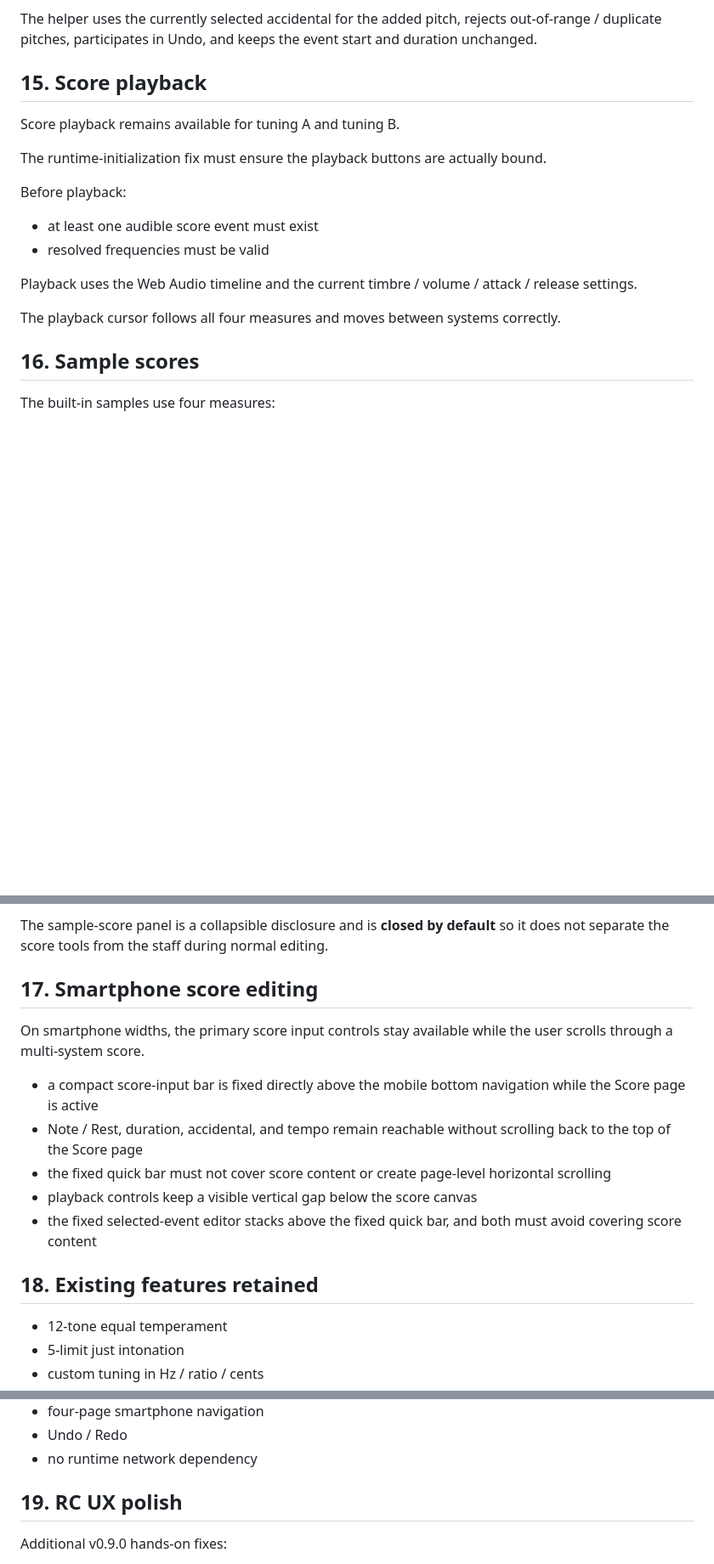
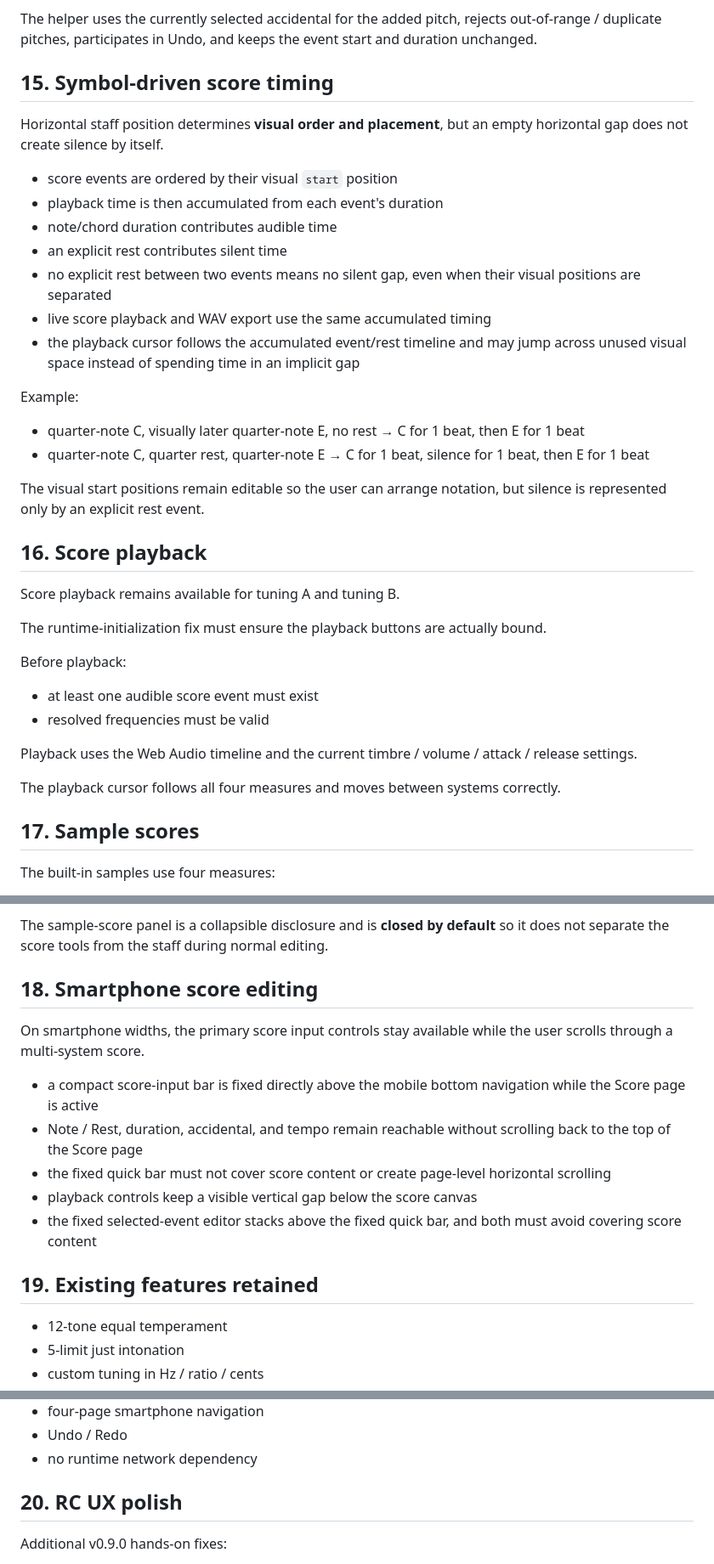
Before and after one commit to ttomohisa/htmlapps-tuning-compare, a Markdown page: APP_SPEC.md, 3 parts joined by grey strips. Shown at 85% size. GitHub-like rendering; blank space fills up the shorter version.

Commit message:
docs: define explicit-rest score timing

```diff
--- a/APP_SPEC.md
+++ b/APP_SPEC.md
@@ -195,7 +195,26 @@ When a non-rest event is selected, the selected-event editor also exposes one-ta
 
 The helper uses the currently selected accidental for the added pitch, rejects out-of-range / duplicate pitches, participates in Undo, and keeps the event start and duration unchanged.
 
-## 15. Score playback
+## 15. Symbol-driven score timing
+
+Horizontal staff position determines **visual order and placement**, but an empty horizontal gap does not create silence by itself.
+
+- score events are ordered by their visual `start` position
+- playback time is then accumulated from each event's duration
+- note/chord duration contributes audible time
+- an explicit rest contributes silent time
+- no explicit rest between two events means no silent gap, even when their visual positions are separated
+- live score playback and WAV export use the same accumulated timing
+- the playback cursor follows the accumulated event/rest timeline and may jump across unused visual space instead of spending time in an implicit gap
+
+Example:
+
+- quarter-note C, visually later quarter-note E, no rest → C for 1 beat, then E for 1 beat
+- quarter-note C, quarter rest, quarter-note E → C for 1 beat, silence for 1 beat, then E for 1 beat
+
+The visual start positions remain editable so the user can arrange notation, but silence is represented only by an explicit rest event.
+
+## 16. Score playback
 
 Score playback remains available for tuning A and tuning B.
 
@@ -210,7 +229,7 @@ Playback uses the Web Audio timeline and the current timbre / volume / attack /
 
 The playback cursor follows all four measures and moves between systems correctly.
 
-## 16. Sample scores
+## 17. Sample scores
 
 The built-in samples use four measures:
 
@@ -225,7 +244,7 @@ Sample replacement still confirms before replacing a non-empty score and remains
 
 The sample-score panel is a collapsible disclosure and is **closed by default** so it does not separate the score tools from the staff during normal editing.
 
-## 17. Smartphone score editing
+## 18. Smartphone score editing
 
 On smartphone widths, the primary score input controls stay available while the user scrolls through a multi-system score.
 
@@ -235,7 +254,7 @@ On smartphone widths, the primary score input controls stay available while the
 - playback controls keep a visible vertical gap below the score canvas
 - the fixed selected-event editor stacks above the fixed quick bar, and both must avoid covering score content
 
-## 18. Existing features retained
+## 19. Existing features retained
 
 - 12-tone equal temperament
 - 5-limit just intonation
@@ -249,7 +268,7 @@ On smartphone widths, the primary score input controls stay available while the
 - Undo / Redo
 - no runtime network dependency
 
-## 19. RC UX polish
+## 20. RC UX polish
 
 Additional v0.9.0 hands-on fixes:
 
```
